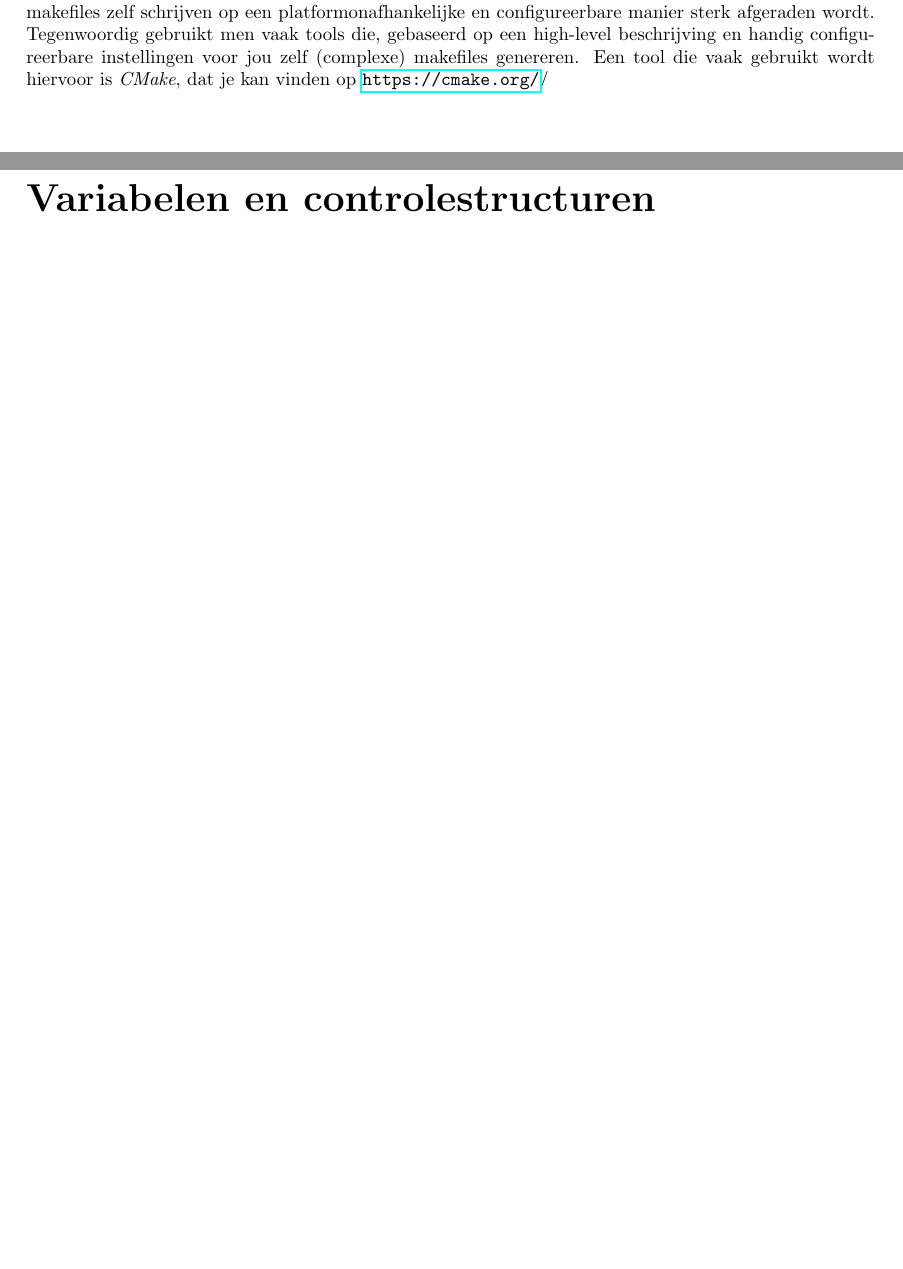
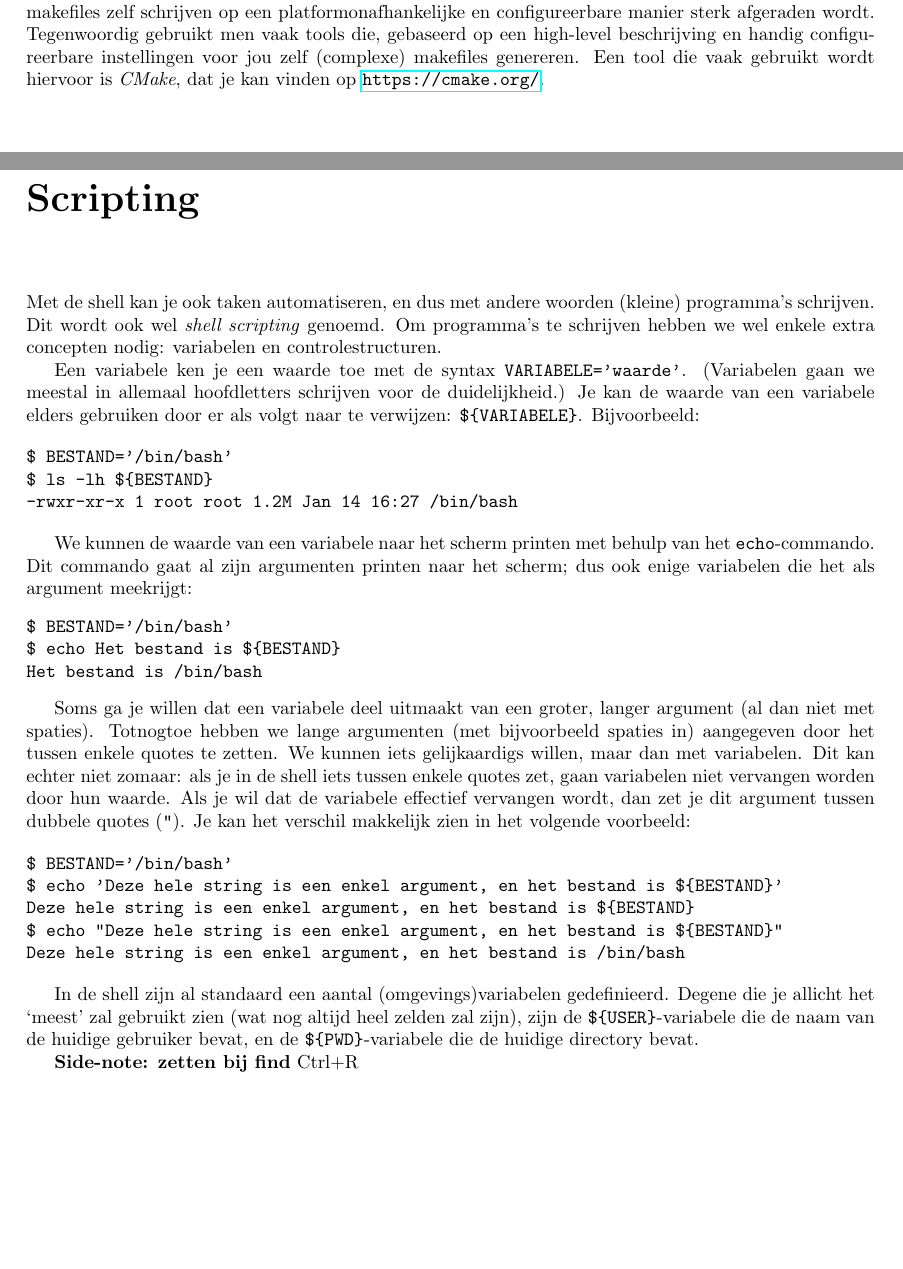
Before and after one commit to bcoppens/linux-introductie, a LaTeX thesis (introductie.tex): two parts of pages 22 and 33 of 36, joined at a grey line, cut so that both start at the same text, the shorter picture padded with empty space. Compiled offline with pdfLaTeX.

Commit message:
Work on variables

```diff
--- a/introductie.tex
+++ b/introductie.tex
@@ -1149,7 +1149,41 @@ Binary files ./less and /bin/bash differ
 \end{verbatim}
 Bij het de eerste invocatie van \verb!find! gaan we zoeken naar alle bestanden die ergens te vinden zijn in \verb!/bin/! die eindigen op \verb!less!, en deze gewoon printen naar het scherm (in mijn geval zijn dit dus 3 bestanden). Bij de tweede invocatie, gaan we elk van deze gevonden bestanden vergelijken met het (binaire) bestand \verb!/bin/bash!, en meer specifiek gaan we elk van deze bestanden opgeven als éérste argument van het \verb!diff!-commando. Dus er zal worden uitgevoerd \verb!diff !\emph{gevonden bestand}\verb! /bin/bash!, voor élk van de gevonden bestanden.
 
-\chapter{Variabelen en controlestructuren}
+\chapter{Scripting}
+Met de shell kan je ook taken automatiseren, en dus met andere woorden (kleine) programma's schrijven. Dit wordt ook wel \emph{shell scripting} genoemd. Om programma's te schrijven hebben we wel enkele extra concepten nodig: variabelen en controlestructuren.
+
+Een variabele ken je een waarde toe met de syntax \verb!VARIABELE='waarde'!. (Variabelen gaan we meestal in allemaal hoofdletters schrijven voor de duidelijkheid.) Je kan de waarde van een variabele elders gebruiken door er als volgt naar te verwijzen: \verb!${VARIABELE}!. Bijvoorbeeld:
+
+\begin{verbatim}
+$ BESTAND='/bin/bash'
+$ ls -lh ${BESTAND}
+-rwxr-xr-x 1 root root 1.2M Jan 14 16:27 /bin/bash
+\end{verbatim}
+
+We kunnen de waarde van een variabele naar het scherm printen met behulp van het \verb!echo!-commando. Dit commando gaat al zijn argumenten printen naar het scherm; dus ook enige variabelen die het als argument meekrijgt:
+\begin{verbatim}
+$ BESTAND='/bin/bash'
+$ echo Het bestand is ${BESTAND}
+Het bestand is /bin/bash
+\end{verbatim}
+
+Soms ga je willen dat een variabele deel uitmaakt van een groter, langer argument (al dan niet met spaties). Totnogtoe hebben we lange argumenten (met bijvoorbeeld spaties in) aangegeven door het tussen enkele quotes te zetten. We kunnen iets gelijkaardigs willen, maar dan met variabelen. Dit kan echter niet zomaar: als je in de shell iets tussen enkele quotes zet, gaan variabelen niet vervangen worden door hun waarde. Als je wil dat de variabele effectief vervangen wordt, dan zet je dit argument tussen dubbele quotes (\verb!"!). Je kan het verschil makkelijk zien in het volgende voorbeeld:
+
+\begin{verbatim}
+$ BESTAND='/bin/bash'
+$ echo 'Deze hele string is een enkel argument, en het bestand is ${BESTAND}'
+Deze hele string is een enkel argument, en het bestand is ${BESTAND}
+$ echo "Deze hele string is een enkel argument, en het bestand is ${BESTAND}"
+Deze hele string is een enkel argument, en het bestand is /bin/bash
+\end{verbatim}
+
+In de shell zijn al standaard een aantal (omgevings)variabelen gedefinieerd. Degene die je allicht het `meest' zal gebruikt zien (wat nog altijd heel zelden zal zijn), zijn de \verb!${USER}!-variabele die de naam van de huidige gebruiker bevat, en de \verb!${PWD}!-variabele die de huidige directory bevat.
+
+
+
+
+\textbf{Side-note: zetten bij find} Ctrl+R
+
 
 \chapter{\texttt{vim}: een geavanceerde teksverwerker op de command line}
 
```
Also changed, not shown: introductie.tex (2 more changed lines).
